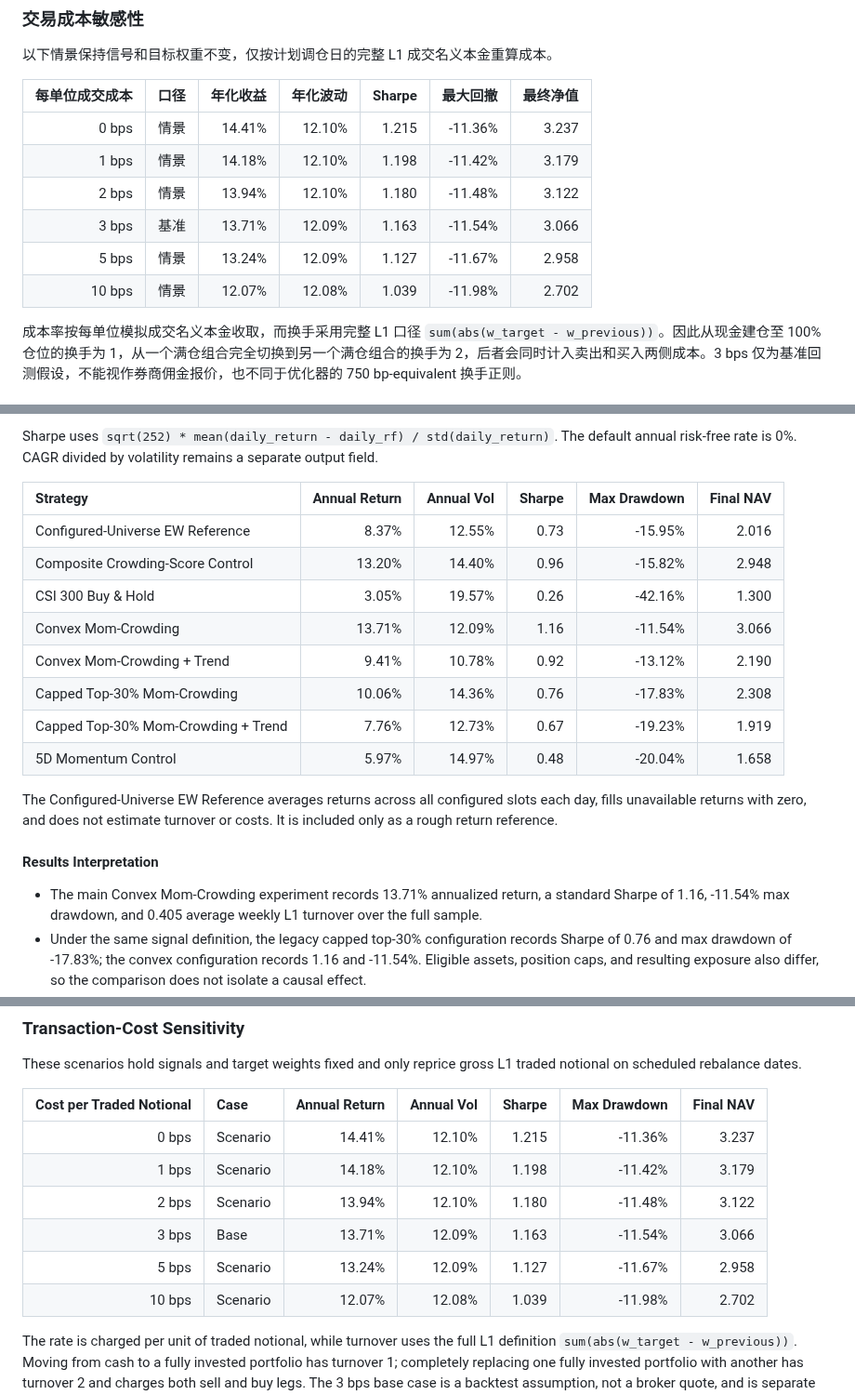
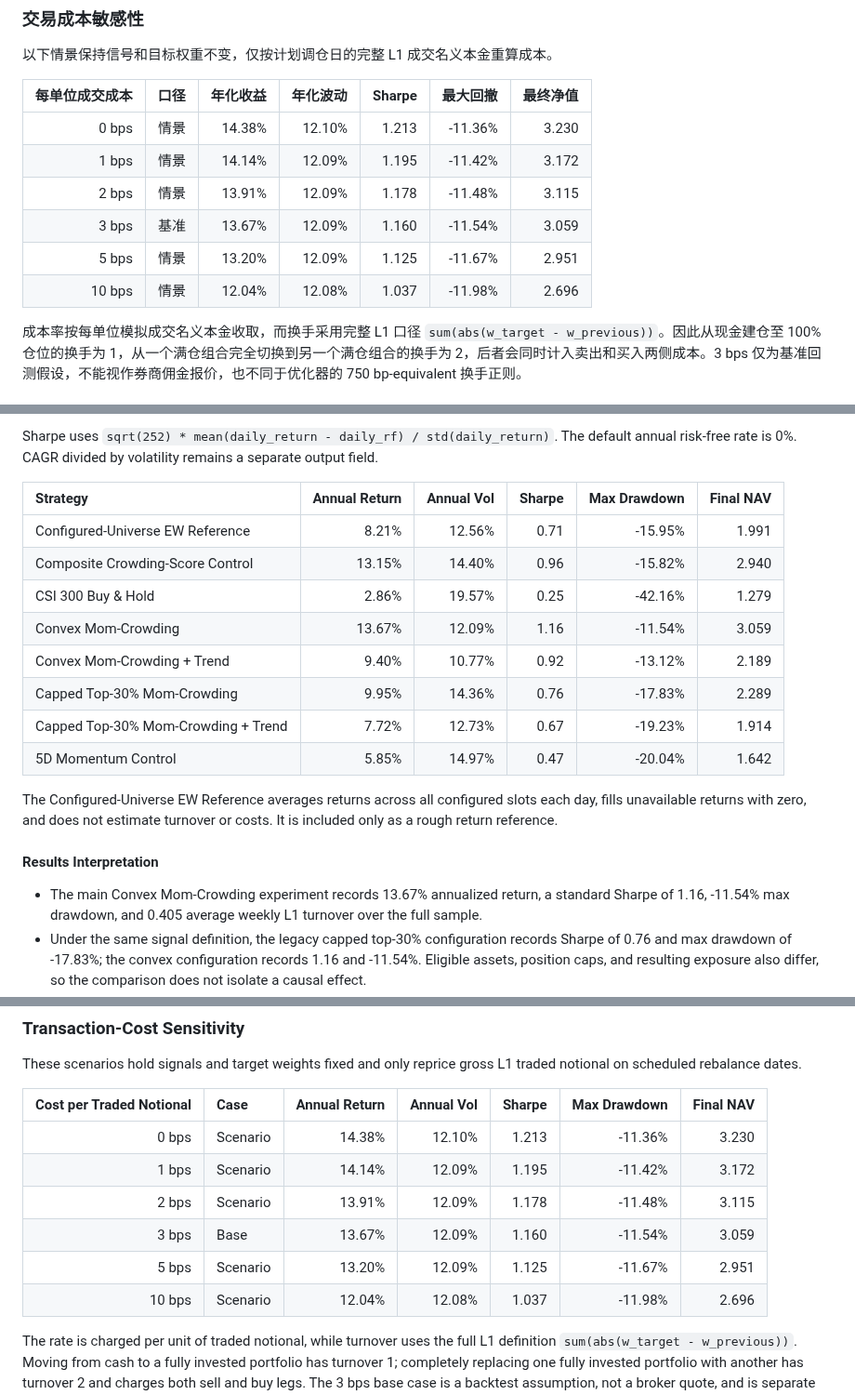
Before and after one commit to ericxuzhesheng/Trading-Crowding-Momentum-Strategy, a Markdown page: README.md, 3 parts joined by grey strips. Shown at 93% size. Drawn GitHub-style.

```diff
--- a/README.md
+++ b/README.md
@@ -87,12 +87,12 @@
 
 | 每单位成交成本 | 口径 | 年化收益 | 年化波动 | Sharpe | 最大回撤 | 最终净值 |
 |---:|:---|---:|---:|---:|---:|---:|
-| 0 bps | 情景 | 14.41% | 12.10% | 1.215 | -11.36% | 3.237 |
-| 1 bps | 情景 | 14.18% | 12.10% | 1.198 | -11.42% | 3.179 |
-| 2 bps | 情景 | 13.94% | 12.10% | 1.180 | -11.48% | 3.122 |
-| 3 bps | 基准 | 13.71% | 12.09% | 1.163 | -11.54% | 3.066 |
-| 5 bps | 情景 | 13.24% | 12.09% | 1.127 | -11.67% | 2.958 |
-| 10 bps | 情景 | 12.07% | 12.08% | 1.039 | -11.98% | 2.702 |
+| 0 bps | 情景 | 14.38% | 12.10% | 1.213 | -11.36% | 3.230 |
+| 1 bps | 情景 | 14.14% | 12.09% | 1.195 | -11.42% | 3.172 |
+| 2 bps | 情景 | 13.91% | 12.09% | 1.178 | -11.48% | 3.115 |
+| 3 bps | 基准 | 13.67% | 12.09% | 1.160 | -11.54% | 3.059 |
+| 5 bps | 情景 | 13.20% | 12.09% | 1.125 | -11.67% | 2.951 |
+| 10 bps | 情景 | 12.04% | 12.08% | 1.037 | -11.98% | 2.696 |
 <!-- COST_SENSITIVITY_ZH_END -->
 
 成本率按每单位模拟成交名义本金收取，而换手采用完整 L1 口径 `sum(abs(w_target - w_previous))`。因此从现金建仓至 100% 仓位的换手为 1，从一个满仓组合完全切换到另一个满仓组合的换手为 2，后者会同时计入卖出和买入两侧成本。3 bps 仅为基准回测假设，不能视作券商佣金报价，也不同于优化器的 750 bp-equivalent 换手正则。
@@ -274,19 +274,19 @@ Sharpe uses `sqrt(252) * mean(daily_return - daily_rf) / std(daily_return)`. The
 
 | Strategy | Annual Return | Annual Vol | Sharpe | Max Drawdown | Final NAV |
 |:---|---:|---:|---:|---:|---:|
-| Configured-Universe EW Reference | 8.37% | 12.55% | 0.73 | -15.95% | 2.016 |
-| Composite Crowding-Score Control | 13.20% | 14.40% | 0.96 | -15.82% | 2.948 |
-| CSI 300 Buy & Hold | 3.05% | 19.57% | 0.26 | -42.16% | 1.300 |
-| Convex Mom-Crowding | 13.71% | 12.09% | 1.16 | -11.54% | 3.066 |
-| Convex Mom-Crowding + Trend | 9.41% | 10.78% | 0.92 | -13.12% | 2.190 |
-| Capped Top-30% Mom-Crowding | 10.06% | 14.36% | 0.76 | -17.83% | 2.308 |
-| Capped Top-30% Mom-Crowding + Trend | 7.76% | 12.73% | 0.67 | -19.23% | 1.919 |
-| 5D Momentum Control | 5.97% | 14.97% | 0.48 | -20.04% | 1.658 |
+| Configured-Universe EW Reference | 8.21% | 12.56% | 0.71 | -15.95% | 1.991 |
+| Composite Crowding-Score Control | 13.15% | 14.40% | 0.96 | -15.82% | 2.940 |
+| CSI 300 Buy & Hold | 2.86% | 19.57% | 0.25 | -42.16% | 1.279 |
+| Convex Mom-Crowding | 13.67% | 12.09% | 1.16 | -11.54% | 3.059 |
+| Convex Mom-Crowding + Trend | 9.40% | 10.77% | 0.92 | -13.12% | 2.189 |
+| Capped Top-30% Mom-Crowding | 9.95% | 14.36% | 0.76 | -17.83% | 2.289 |
+| Capped Top-30% Mom-Crowding + Trend | 7.72% | 12.73% | 0.67 | -19.23% | 1.914 |
+| 5D Momentum Control | 5.85% | 14.97% | 0.47 | -20.04% | 1.642 |
 
 The Configured-Universe EW Reference averages returns across all configured slots each day, fills unavailable returns with zero, and does not estimate turnover or costs. It is included only as a rough return reference.
 
 #### Results Interpretation
 
 <!-- OPTIMIZED_SUMMARY_EN_START -->
-- The main Convex Mom-Crowding experiment records 13.71% annualized return, a standard Sharpe of 1.16, -11.54% max drawdown, and 0.405 average weekly L1 turnover over the full sample.
+- The main Convex Mom-Crowding experiment records 13.67% annualized return, a standard Sharpe of 1.16, -11.54% max drawdown, and 0.405 average weekly L1 turnover over the full sample.
 - Under the same signal definition, the legacy capped top-30% configuration records Sharpe of 0.76 and max drawdown of -17.83%; the convex configuration records 1.16 and -11.54%. Eligible assets, position caps, and resulting exposure also differ, so the comparison does not isolate a causal effect.
@@ -301,12 +301,12 @@ These scenarios hold signals and target weights fixed and only reprice gross L1
 
 | Cost per Traded Notional | Case | Annual Return | Annual Vol | Sharpe | Max Drawdown | Final NAV |
 |---:|:---|---:|---:|---:|---:|---:|
-| 0 bps | Scenario | 14.41% | 12.10% | 1.215 | -11.36% | 3.237 |
-| 1 bps | Scenario | 14.18% | 12.10% | 1.198 | -11.42% | 3.179 |
-| 2 bps | Scenario | 13.94% | 12.10% | 1.180 | -11.48% | 3.122 |
-| 3 bps | Base | 13.71% | 12.09% | 1.163 | -11.54% | 3.066 |
-| 5 bps | Scenario | 13.24% | 12.09% | 1.127 | -11.67% | 2.958 |
-| 10 bps | Scenario | 12.07% | 12.08% | 1.039 | -11.98% | 2.702 |
+| 0 bps | Scenario | 14.38% | 12.10% | 1.213 | -11.36% | 3.230 |
+| 1 bps | Scenario | 14.14% | 12.09% | 1.195 | -11.42% | 3.172 |
+| 2 bps | Scenario | 13.91% | 12.09% | 1.178 | -11.48% | 3.115 |
+| 3 bps | Base | 13.67% | 12.09% | 1.160 | -11.54% | 3.059 |
+| 5 bps | Scenario | 13.20% | 12.09% | 1.125 | -11.67% | 2.951 |
+| 10 bps | Scenario | 12.04% | 12.08% | 1.037 | -11.98% | 2.696 |
 <!-- COST_SENSITIVITY_EN_END -->
 
 The rate is charged per unit of traded notional, while turnover uses the full L1 definition `sum(abs(w_target - w_previous))`. Moving from cash to a fully invested portfolio has turnover 1; completely replacing one fully invested portfolio with another has turnover 2 and charges both sell and buy legs. The 3 bps base case is a backtest assumption, not a broker quote, and is separate from the optimizer's 750 bp-equivalent turnover regularizer.
```
Also changed, not shown: other parts of README.md (+14 -14 lines), outputs/reports/backtest_report.md (+15 -15 lines), outputs/figures/drawdown.png, outputs/figures/factor_ic.png, outputs/figures/monthly_return_heatmap.png, outputs/figures/nav_comparison.png, outputs/figures/transaction_cost_sensitivity.png, outputs/figures/yearly_returns.png, 7 other files.
